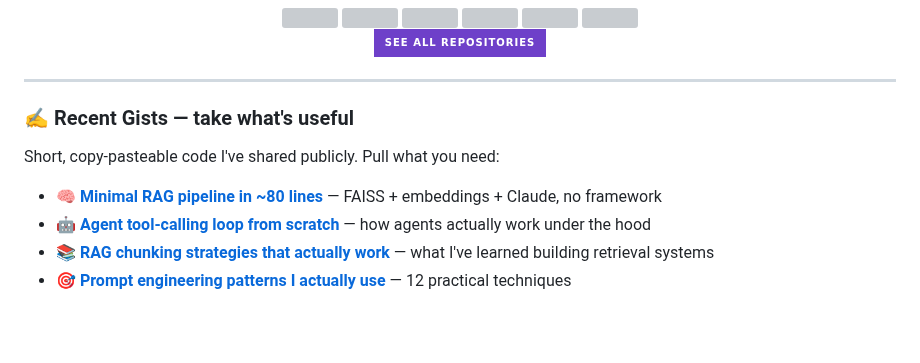
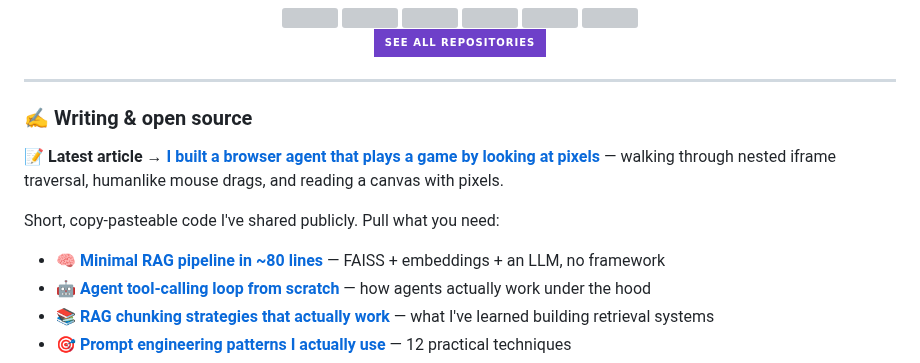
Before and after one commit to Hassan-Naeem-code/Hassan-Naeem-code, a Markdown page: README.md, the part around the change. GitHub-like rendering; badges without logos; blank space fills up the shorter version; grey boxes are pictures that could not be loaded.

Commit message:
Add first dev.to article and rename Writing section

```diff
--- a/README.md
+++ b/README.md
@@ -179,11 +179,13 @@ ask_me_about: [LLMs, Agents, RAG, React Native, Python, TypeScript]
 
 ---
 
-### ✍️ Recent Gists — take what's useful
+### ✍️ Writing & open source
+
+**📝 Latest article** → [**I built a browser agent that plays a game by looking at pixels**](https://dev.to/hassannaeem/i-built-a-browser-agent-that-plays-a-game-by-looking-at-pixels-3l86) — walking through nested iframe traversal, humanlike mouse drags, and reading a canvas with pixels.
 
 Short, copy-pasteable code I've shared publicly. Pull what you need:
 
-- 🧠 **[Minimal RAG pipeline in ~80 lines](https://gist.github.com/Hassan-Naeem-code/f22285f7d5d590e4bfd233058fddfbc7)** — FAISS + embeddings + Claude, no framework
+- 🧠 **[Minimal RAG pipeline in ~80 lines](https://gist.github.com/Hassan-Naeem-code/f22285f7d5d590e4bfd233058fddfbc7)** — FAISS + embeddings + an LLM, no framework
 - 🤖 **[Agent tool-calling loop from scratch](https://gist.github.com/Hassan-Naeem-code/f265b0ee835d64f61f997b1fa99a8122)** — how agents actually work under the hood
 - 📚 **[RAG chunking strategies that actually work](https://gist.github.com/Hassan-Naeem-code/6906113520019939081256598012b3ed)** — what I've learned building retrieval systems
 - 🎯 **[Prompt engineering patterns I actually use](https://gist.github.com/Hassan-Naeem-code/3b48814f96fa3b2fe22b8ea0aca810b3)** — 12 practical techniques
```
